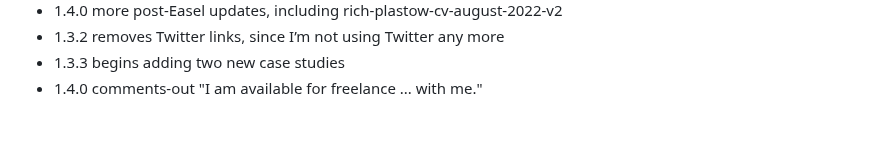
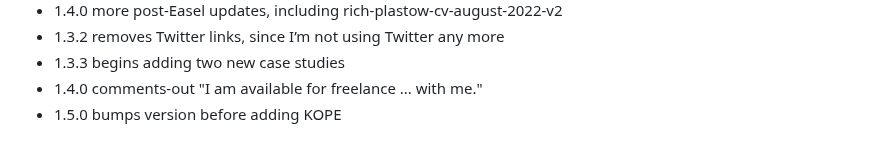
Before and after one commit to richplastow/richplastow.github.io, a Markdown page: README.md, the part around one of its changes. GitHub-like rendering.

Commit message:
1.5.0 bumps version before adding KOPE

```diff
--- a/README.md
+++ b/README.md
@@ -98,3 +98,4 @@ Changelog
 + 1.3.2       removes Twitter links, since I’m not using Twitter any more
 + 1.3.3       begins adding two new case studies
 + 1.4.0       comments-out "I am available for freelance ... with me."
++ 1.5.0       bumps version before adding KOPE
```
Also changed, not shown: other parts of README.md (+2 -2 lines).
